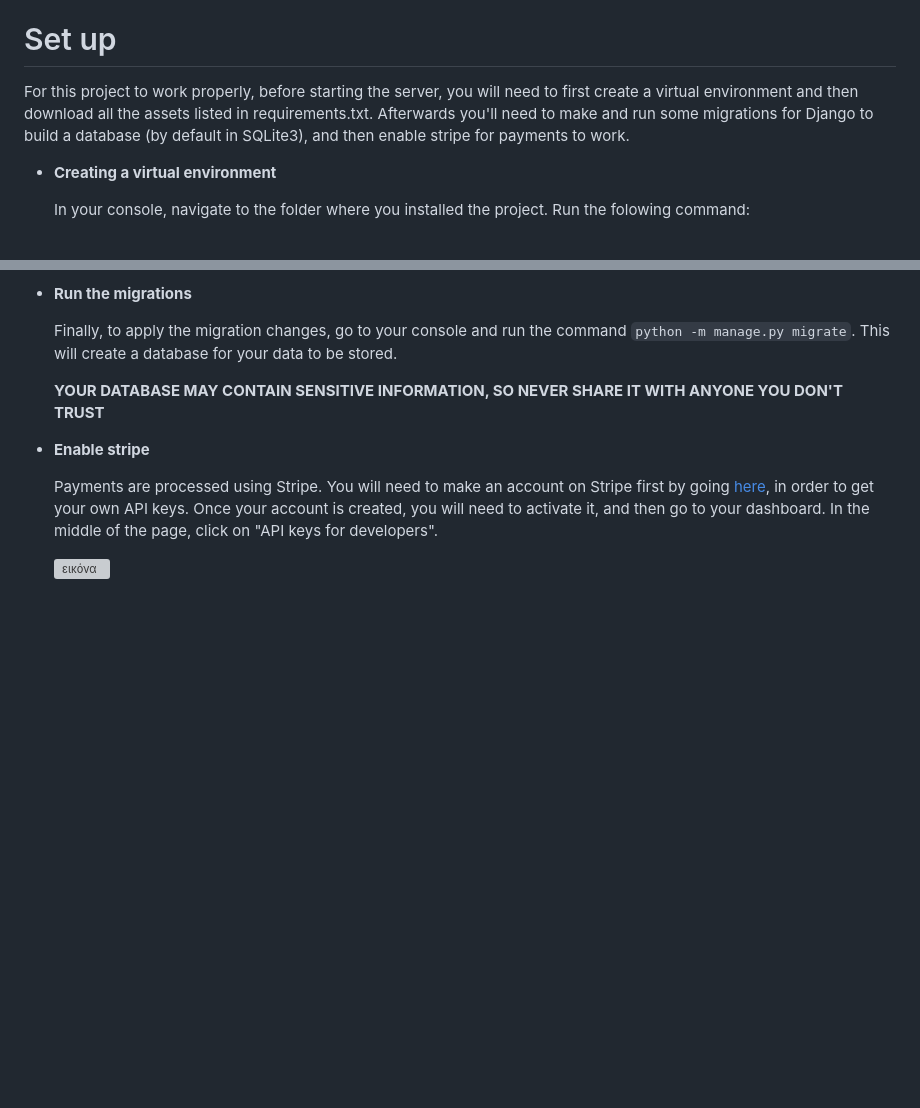
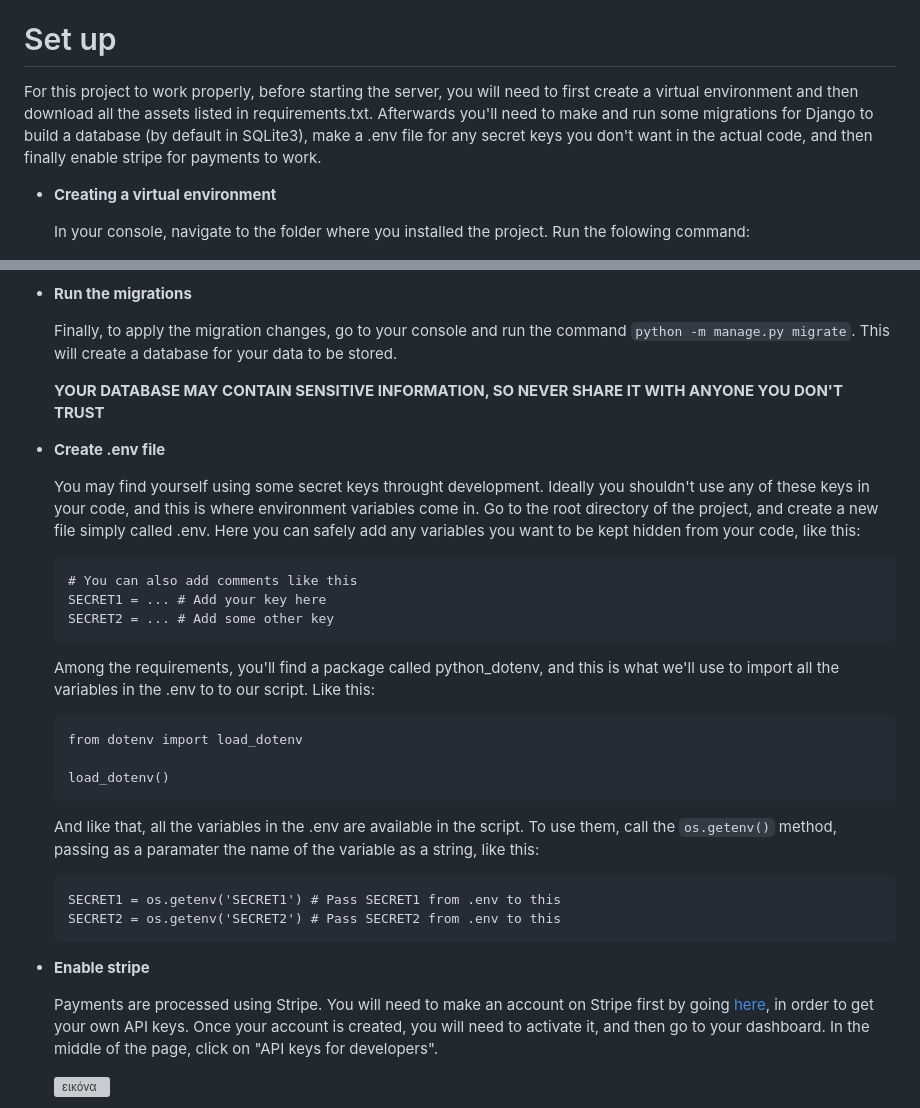
Before and after one commit to ArceusLegend/Ecommerce, a Markdown page: README.md, 2 parts joined by grey strips. Rendered like a GitHub page; blank space fills up the shorter version; grey boxes are pictures that could not be loaded.

Commit message:
Update README.md to explain using .env

````diff
--- a/README.md
+++ b/README.md
@@ -2,7 +2,7 @@
 A Django project to build an online bookstore
 
 # Set up
-For this project to work properly, before starting the server, you will need to first create a virtual environment and then download all the assets listed in requirements.txt. Afterwards you'll need to make and run some migrations for Django to build a database (by default in SQLite3), and then enable stripe for payments to work.
+For this project to work properly, before starting the server, you will need to first create a virtual environment and then download all the assets listed in requirements.txt. Afterwards you'll need to make and run some migrations for Django to build a database (by default in SQLite3), make a .env file for any secret keys you don't want in the actual code, and then finally enable stripe for payments to work.
 
 - **Creating a virtual environment**
 
@@ -31,7 +31,27 @@ For this project to work properly, before starting the server, you will need to
   Finally, to apply the migration changes, go to your console and run the command `python -m manage.py migrate`. This will create a database for your data to be stored.
 
   **YOUR DATABASE MAY CONTAIN SENSITIVE INFORMATION, SO NEVER SHARE IT WITH ANYONE YOU DON'T TRUST**
+- **Create .env file**
 
+  You may find yourself using some secret keys throught development. Ideally you shouldn't use any of these keys in your code, and this is where environment variables come in. Go to the root directory of the project, and create a new file simply called .env. Here you can safely add any variables you want to be kept hidden from your code, like this:
+  ```
+  # You can also add comments like this
+  SECRET1 = ... # Add your key here
+  SECRET2 = ... # Add some other key
+  ```
+  Among the requirements, you'll find a package called python_dotenv, and this is what we'll use to import all the variables in the .env to to our script. Like this:
+
+  ```
+  from dotenv import load_dotenv
+
+  load_dotenv()
+  ```
+
+  And like that, all the variables in the .env are available in the script. To use them, call the `os.getenv()` method, passing as a paramater the name of the variable as a string, like this:
+  ```
+  SECRET1 = os.getenv('SECRET1') # Pass SECRET1 from .env to this
+  SECRET2 = os.getenv('SECRET2') # Pass SECRET2 from .env to this
+  ```
 - **Enable stripe**
 
   Payments are processed using Stripe. You will need to make an account on Stripe first by going [here](https://dashboard.stripe.com/register), in order to get your own API keys. Once your account is created, you will need to activate it, and then go to your dashboard. In the middle of the page, click on "API keys for developers".
````
